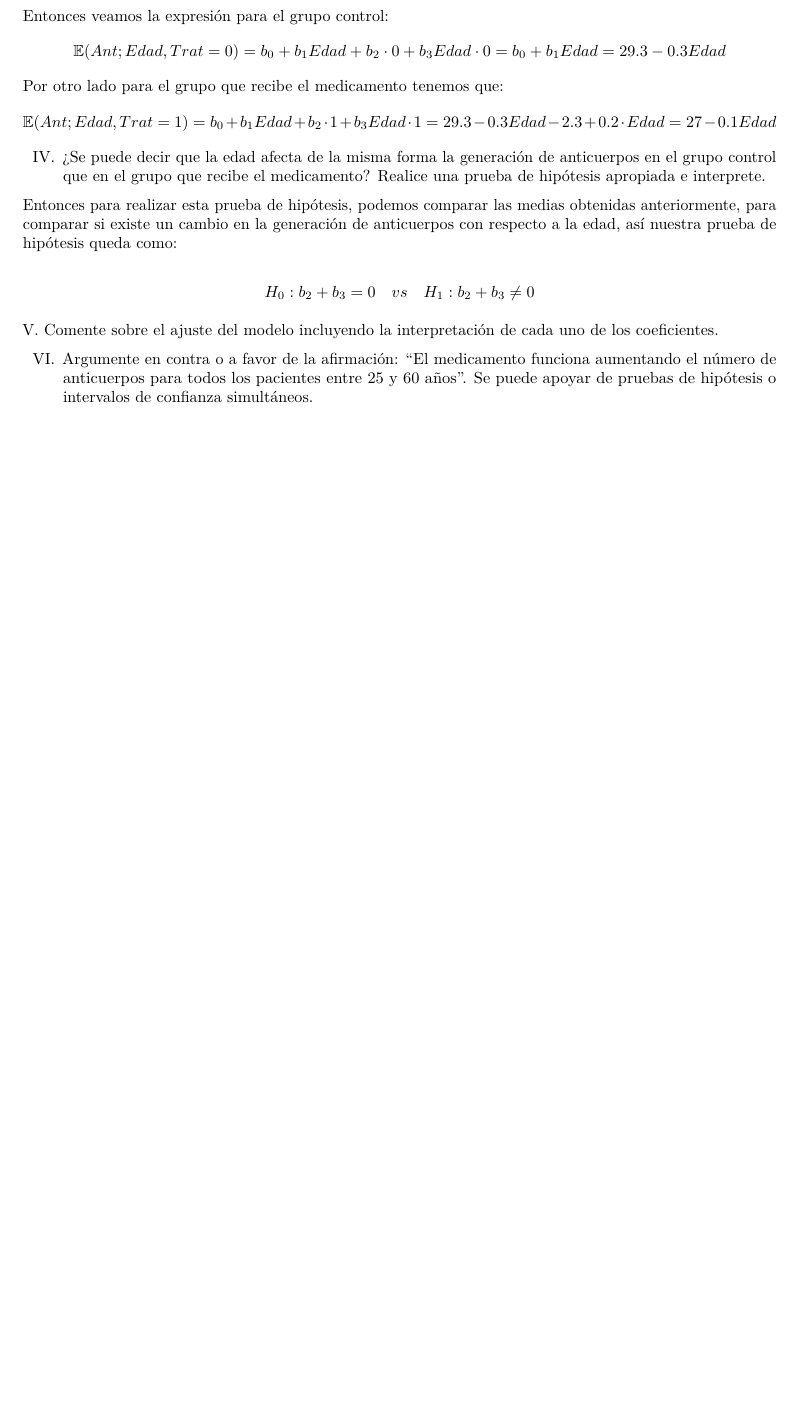
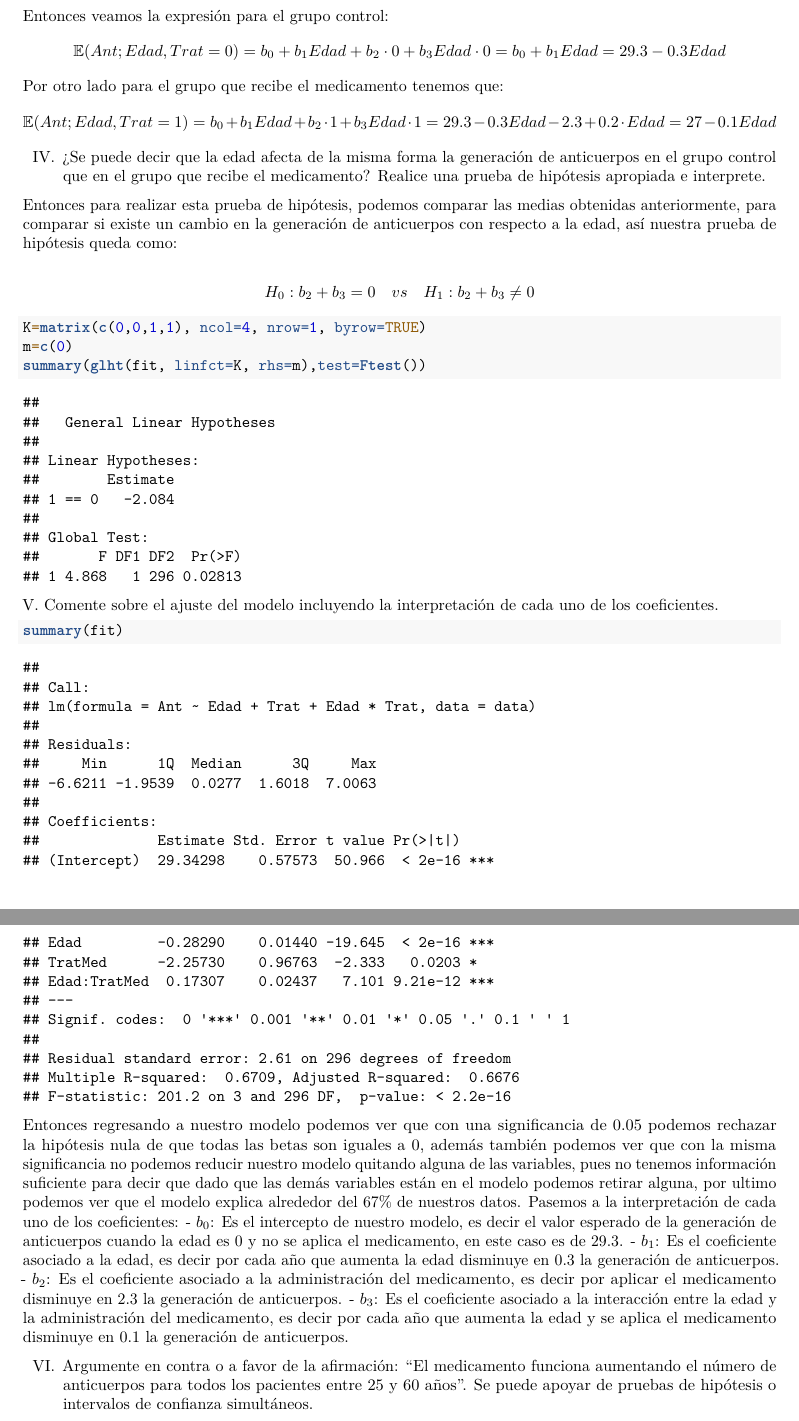
Before and after one commit to Citruxs/Modelos_No_Parametricos_Y_De_Regresion_2024_2, an R Markdown document (Tarea2_E10/5.rmd): part of page 6 of 6 before the commit and two parts of pages 6 and 7 of 7 after it, the two joined at a grey line, cut so that both start at the same text, the shorter picture padded with empty space. Rendered offline with R 4.5, knitr and Pandoc, then LaTeX, with nearby package versions; code that draws random numbers runs with fixed seeds of ours.

Commit message:
Avances ejercicio 5

````diff
--- a/Tarea2_E10/5.rmd
+++ b/Tarea2_E10/5.rmd
@@ -78,11 +78,22 @@ $$
 H_0: b_2 + b_3 = 0 \quad vs \quad H_1: b_2 + b_3 \neq 0
 $$
 
+```{r}
+K=matrix(c(0,0,1,1), ncol=4, nrow=1, byrow=TRUE)
+m=c(0)
+summary(glht(fit, linfct=K, rhs=m),test=Ftest())
+```
+
 V. Comente sobre el ajuste del modelo incluyendo la interpretación de cada uno de los coeficientes.
 
 ```{r}
-
+summary(fit)
 ```
+Entonces regresando a nuestro modelo podemos ver que con una significancia de 0.05 podemos rechazar la hipótesis nula de que todas las betas son iguales a 0, además también podemos ver que con la misma significancia no podemos reducir nuestro modelo quitando alguna de las variables, pues no tenemos información suficiente para decir que dado que las demás variables están en el modelo podemos retirar alguna, por ultimo podemos ver que el modelo explica alrededor del 67% de nuestros datos. Pasemos a la interpretación de cada uno de los coeficientes:
+- $b_0$: Es el intercepto de nuestro modelo, es decir el valor esperado de la generación de anticuerpos cuando la edad es 0 y no se aplica el medicamento, en este caso es de 29.3.
+- $b_1$: Es el coeficiente asociado a la edad, es decir por cada año que aumenta la edad disminuye en 0.3 la generación de anticuerpos.
+- $b_2$: Es el coeficiente asociado a la administración del medicamento, es decir por aplicar el medicamento disminuye en 2.3 la generación de anticuerpos.
+- $b_3$: Es el coeficiente asociado a la interacción entre la edad y la administración del medicamento, es decir por cada año que aumenta la edad y se aplica el medicamento disminuye en 0.1 la generación de anticuerpos.
 
 
 VI. Argumente en contra o a favor de la afirmación: "El medicamento funciona aumentando el número de anticuerpos para todos los pacientes entre 25 y 60 años". Se puede apoyar de pruebas de hipótesis o intervalos de confianza simultáneos.
````
Also changed, not shown: Tarea2_E10/5.pdf, 2 other files.
